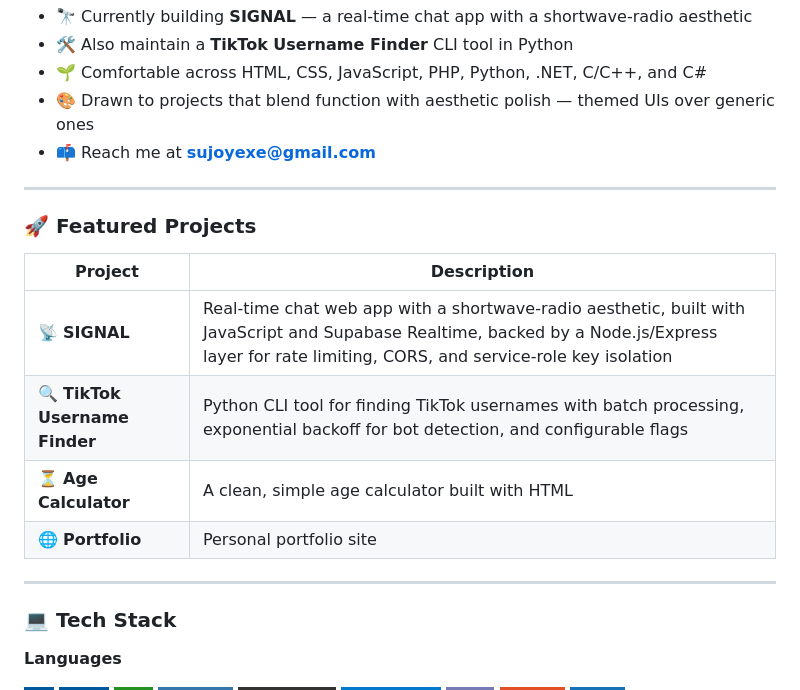
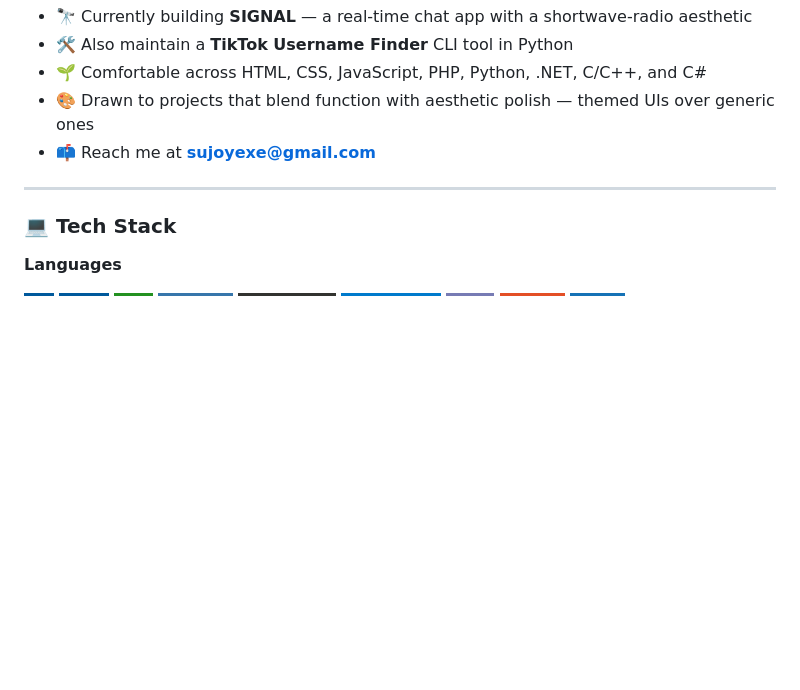
Before and after one commit to Sujoyzz7/Sujoyzz7, a Markdown page: README.md, the part around one of its changes. GitHub-like rendering; badges without logos; blank space fills up the shorter version.

Commit message:
Update README to remove unnecessary sections
Removed featured projects, GitHub stats, and social media links sections from the README.

```diff
--- a/README.md
+++ b/README.md
@@ -19,18 +19,6 @@ I'm a passionate software developer based in Khulna, Bangladesh, building real-w
 - 📫 Reach me at **sujoyexe@gmail.com**
 
 ---
-
-### 🚀 Featured Projects
-
-| Project | Description |
-|---|---|
-| 📡 **SIGNAL** | Real-time chat web app with a shortwave-radio aesthetic, built with JavaScript and Supabase Realtime, backed by a Node.js/Express layer for rate limiting, CORS, and service-role key isolation |
-| 🔍 **TikTok Username Finder** | Python CLI tool for finding TikTok usernames with batch processing, exponential backoff for bot detection, and configurable flags |
-| ⏳ **Age Calculator** | A clean, simple age calculator built with HTML |
-| 🌐 **Portfolio** | Personal portfolio site |
-
----
-
 ### 💻 Tech Stack
 
 **Languages**
```
Also changed, not shown: other parts of README.md (+0 -28 lines).
